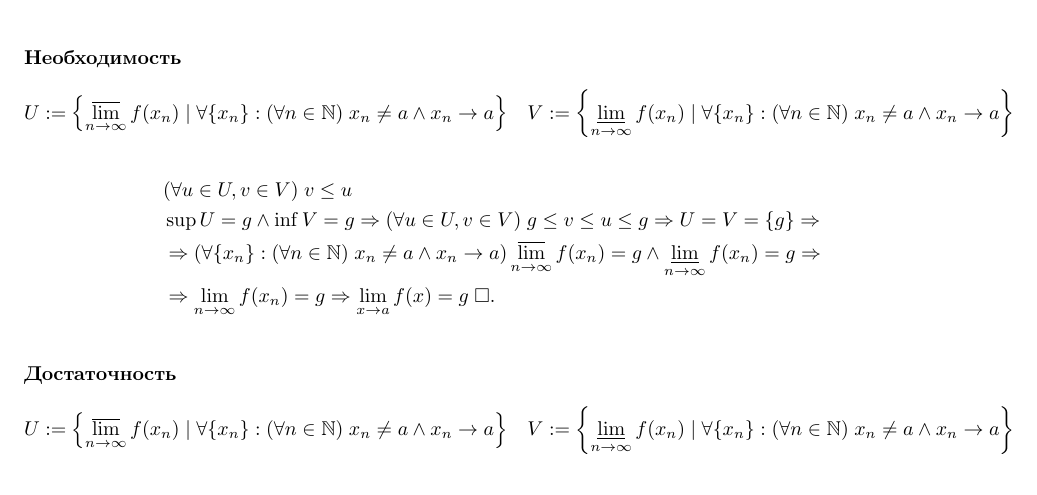
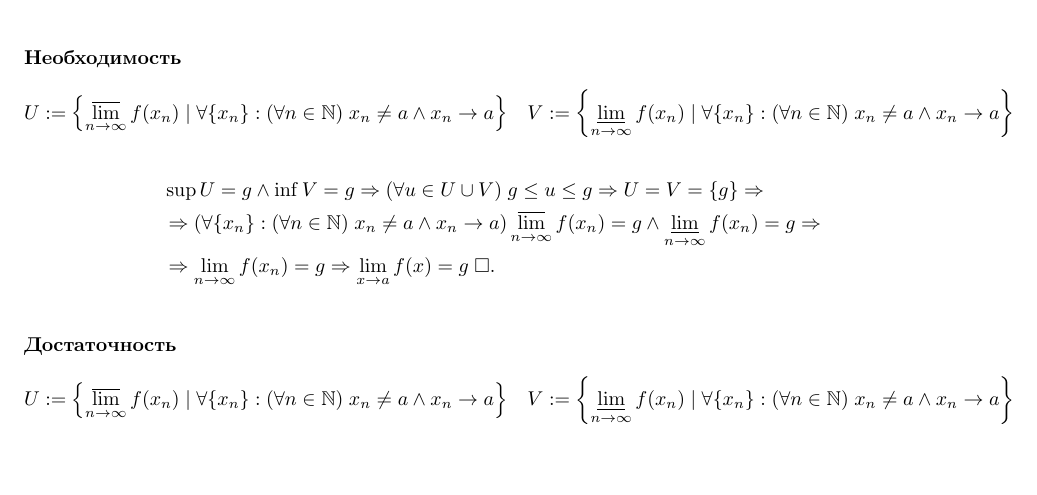
Before and after one commit to maksimil/session22, a LaTeX document (src/analysis/29.tex): part of the page, cut so that both start at the same text, the shorter picture padded with empty space. Compiled offline with pdfLaTeX.

Commit message:
Anya anal/29 fix

```diff
--- a/src/analysis/29.tex
+++ b/src/analysis/29.tex
@@ -31,8 +31,7 @@ $\slimty f(x_{n})$ --- частичный предел в точке $a$
 	 & V:=\setdeff{\sliminf{n\to\infty}f(x_{n})}{\forall\{x_{n}\}:(\forall n\in\N)\;x_{n}\neq a\land x_{n}\to a}
 \end{align*}
 \begin{align*}
-	 & (\forall u\in U,v\in V)\;v\leq u                                                                                                             \\
-	 & \sup U =g\land\inf V=g\Rarr (\forall u\in U,v\in V)\;g\leq v\leq u\leq g\Rarr U=V=\{g\}\Rarr                                                 \\
+	 & \sup U =g\land\inf V=g\Rarr (\forall u\in U\cup V)\;g\leq u\leq g\Rarr U=V=\{g\}\Rarr                                                        \\
 	 & \Rarr (\forall\{x_{n}\}:(\forall n\in\N)\;x_{n}\neq a\land x_{n}\to a)\slimsup{n\to\infty}f(x_{n})=g\land\sliminf{n\to\infty}f(x_{n})=g\Rarr \\
 	 & \Rarr\slimty f(x_{n})=g\Rarr\slim{x\to a}f(x)=g\qed
 \end{align*}
```
Also changed, not shown: src/analysis/29.tex (4 more changed lines).
